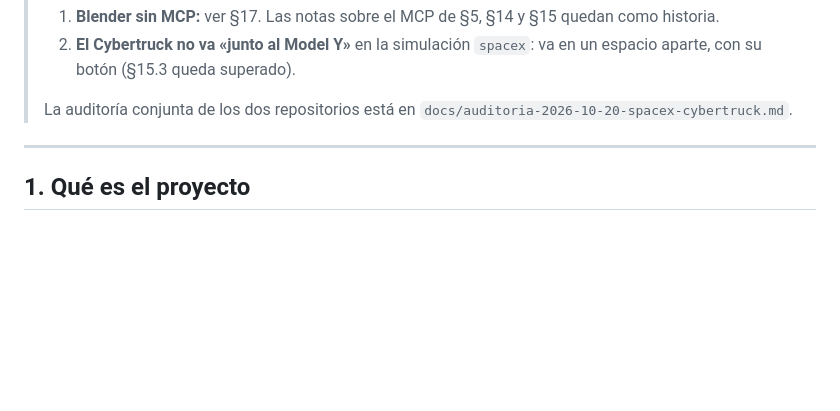
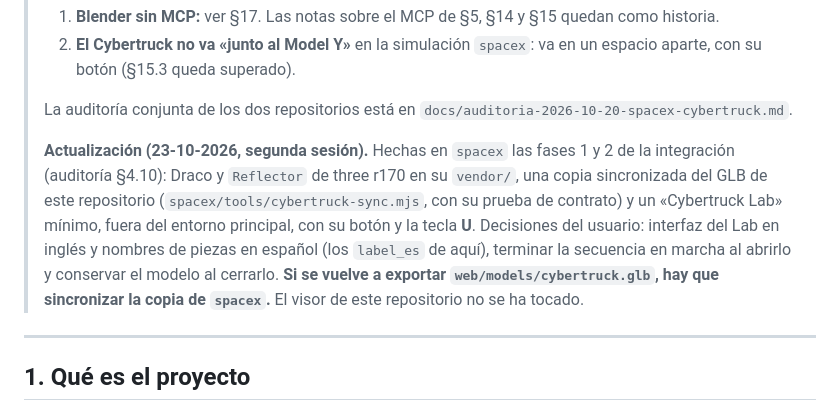
Before and after one commit to alvarodesigns34/cybertruck, a Markdown page: traspaso.md, the part around the change. Rendered like a GitHub page; blank space fills up the shorter version.

```diff
--- a/traspaso.md
+++ b/traspaso.md
@@ -15,6 +15,14 @@ comuniques al usuario, la documentación y los comentarios de código van **en e
 >    (§15.3 queda superado).
 >
 > La auditoría conjunta de los dos repositorios está en `docs/auditoria-2026-10-20-spacex-cybertruck.md`.
+>
+> **Actualización (23-10-2026, segunda sesión).** Hechas en `spacex` las fases 1 y 2 de la integración (auditoría
+> §4.10): Draco y `Reflector` de three r170 en su `vendor/`, una copia sincronizada del GLB de este repositorio
+> (`spacex/tools/cybertruck-sync.mjs`, con su prueba de contrato) y un «Cybertruck Lab» mínimo, fuera del entorno
+> principal, con su botón y la tecla **U**. Decisiones del usuario: interfaz del Lab en inglés y nombres de piezas
+> en español (los `label_es` de aquí), terminar la secuencia en marcha al abrirlo y conservar el modelo al cerrarlo.
+> **Si se vuelve a exportar `web/models/cybertruck.glb`, hay que sincronizar la copia de `spacex`.** El visor de
+> este repositorio no se ha tocado.
 
 ---
 
```
Also changed, not shown: CLAUDE.md (+6 -0 lines).
